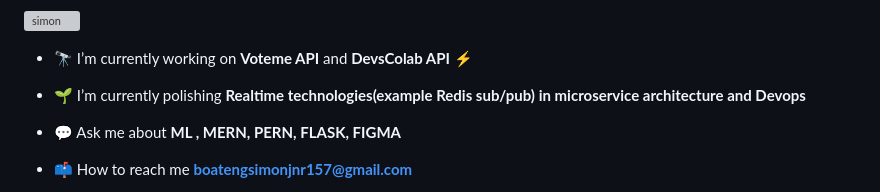
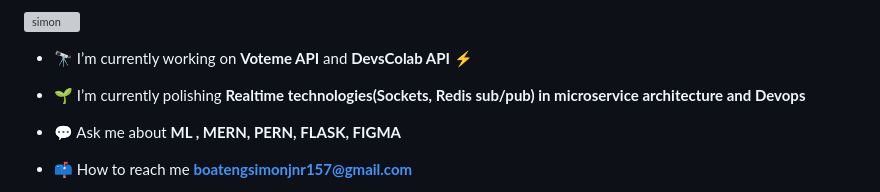
Before and after one commit to Simon-157/Simon-157, a Markdown page: README.md, the part around the change. Rendered like a GitHub page; grey boxes are pictures that could not be loaded.

```diff
--- a/README.md
+++ b/README.md
@@ -10,7 +10,7 @@
 
 - 🔭 I’m currently working on **Voteme API** and **DevsColab API** ⚡
 
-- 🌱 I’m currently polishing **Realtime technologies(example Redis sub/pub)
+- 🌱 I’m currently polishing **Realtime technologies(Sockets, Redis sub/pub)
 in microservice architecture and Devops**
 
 - 💬 Ask me about **ML , MERN, PERN, FLASK, FIGMA**
```
